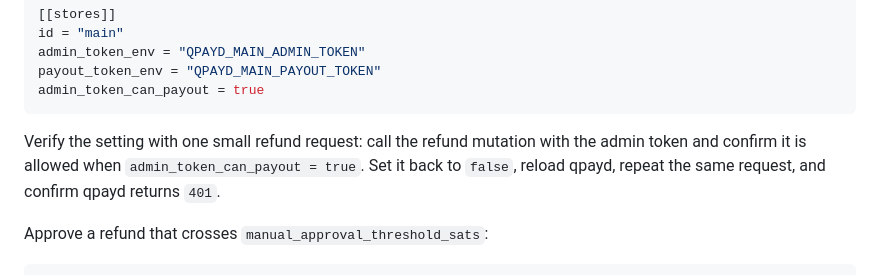
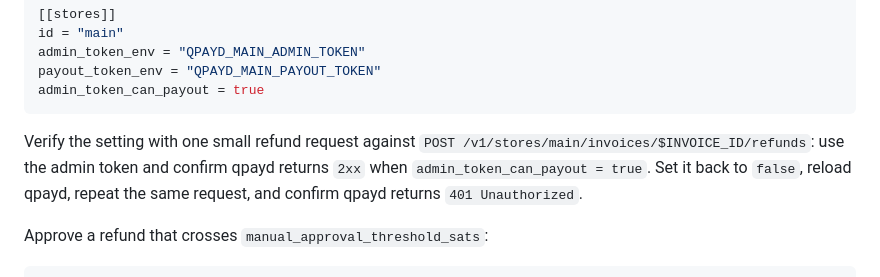
Before and after one commit to earonesty/qpayd, a Markdown page: docs/refunds.md, the part around the change. GitHub-like rendering.

Commit message:
clarify admin payout verification

````diff
--- a/docs/refunds.md
+++ b/docs/refunds.md
@@ -96,10 +96,11 @@ payout_token_env = "QPAYD_MAIN_PAYOUT_TOKEN"
 admin_token_can_payout = true
 ```
 
-Verify the setting with one small refund request: call the refund mutation with
-the admin token and confirm it is allowed when `admin_token_can_payout = true`.
-Set it back to `false`, reload qpayd, repeat the same request, and confirm qpayd
-returns `401`.
+Verify the setting with one small refund request against
+`POST /v1/stores/main/invoices/$INVOICE_ID/refunds`: use the admin token and
+confirm qpayd returns `2xx` when `admin_token_can_payout = true`. Set it back to
+`false`, reload qpayd, repeat the same request, and confirm qpayd returns
+`401 Unauthorized`.
 
 Approve a refund that crosses `manual_approval_threshold_sats`:
 
````
